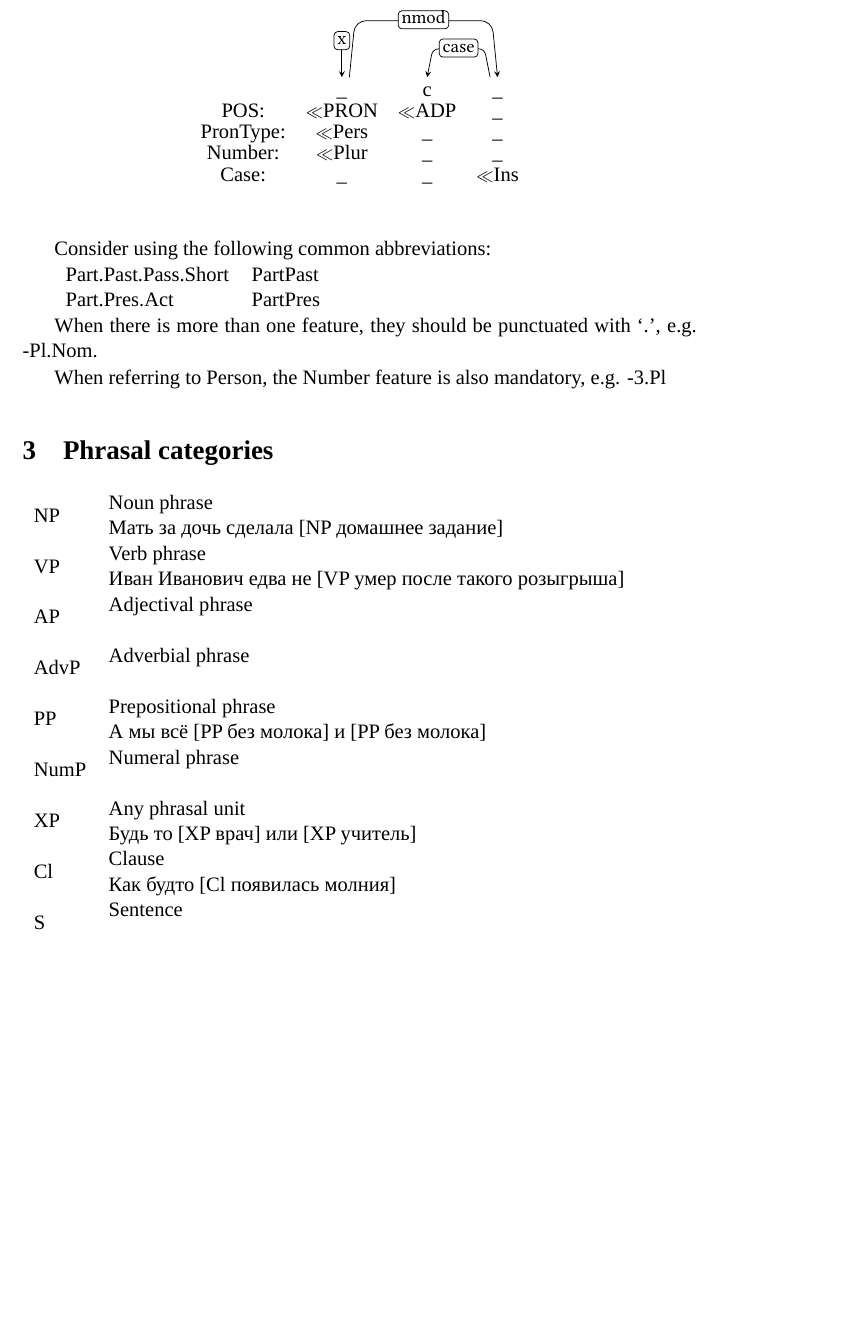
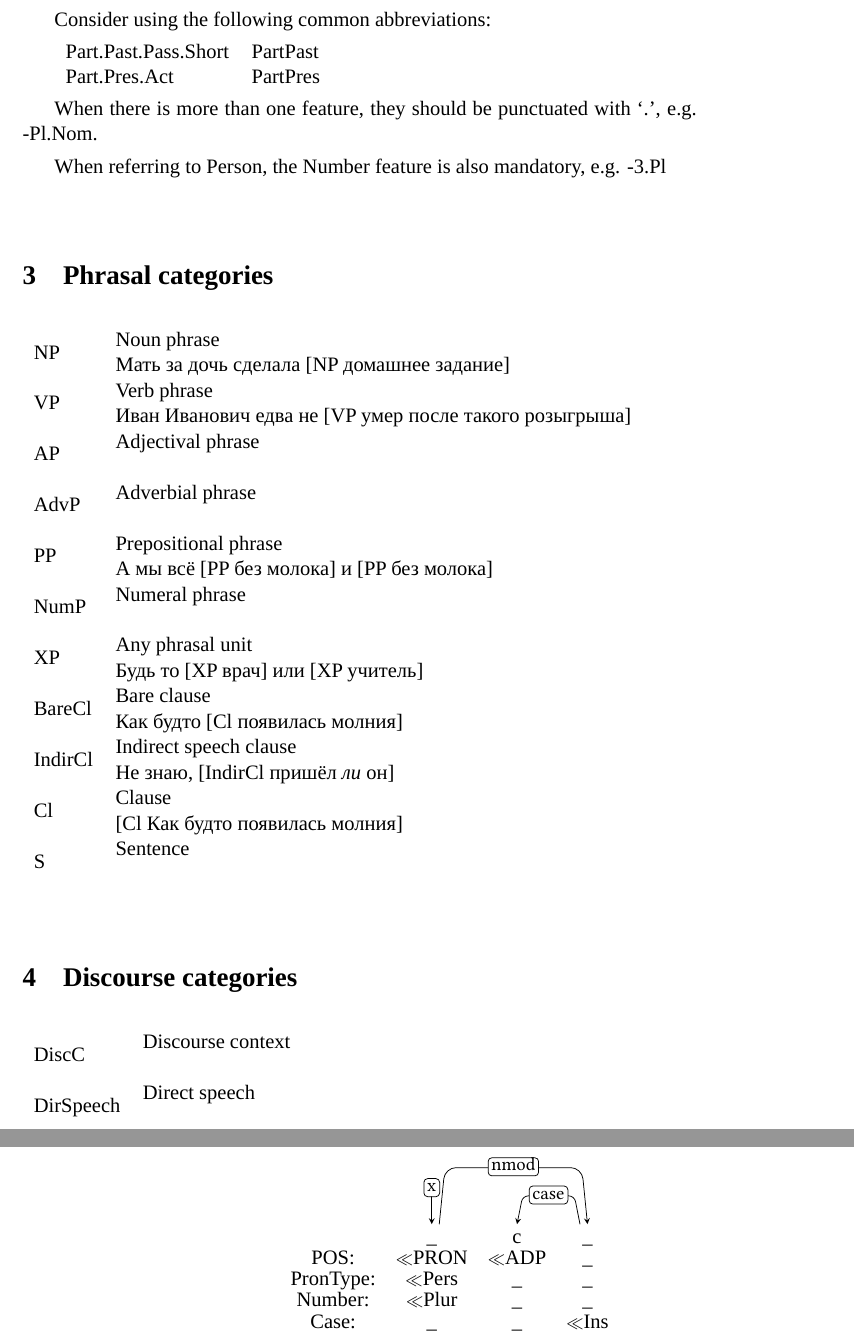
Before and after one commit to ftyers/konstruktikon, a LaTeX document (documentation/documentation.tex): part of page 3 of 7 before the commit and two parts of pages 3 and 4 of 8 after it, the two joined at a grey line, cut so that both start at the same text, the shorter picture padded with empty space. Compiled offline with LuaLaTeX; a missing font is replaced by an installed copy or a similar font.

Commit message:
some more examples, cases

```diff
--- a/documentation/documentation.tex
+++ b/documentation/documentation.tex
@@ -170,9 +170,22 @@ When referring to Person, the Number feature is also mandatory, e.g. -3.Pl
                     & & \\
 \multirow{2}{*}{XP} & Any phrasal unit & \\
                     & Будь то [XP врач] или [XP учитель] & \\
+\multirow{2}{*}{BareCl} & Bare clause & \\
+                    & Как будто [Cl появилась молния] & \\
+\multirow{2}{*}{IndirCl} & Indirect speech clause & \\
+                    & Не знаю, [IndirCl пришёл \emph{ли} он] & \\
 \multirow{2}{*}{Cl} & Clause & \\
-                    & Как будто [Cl появилась молния] & \\
+                    & [Cl Как будто появилась молния] & \\
 \multirow{2}{*}{S} & Sentence & \\
+                    & & \\
+\end{tabular}
+
+\section{Discourse categories}
+
+\begin{tabular}{lll}
+\multirow{2}{*}{DiscC} & Discourse context & \\
+                    & & \\
+\multirow{2}{*}{DirSpeech} & Direct speech & \\
                     & & \\
 \end{tabular}
 
```
Also changed, not shown: documentation/documentation.pdf.
